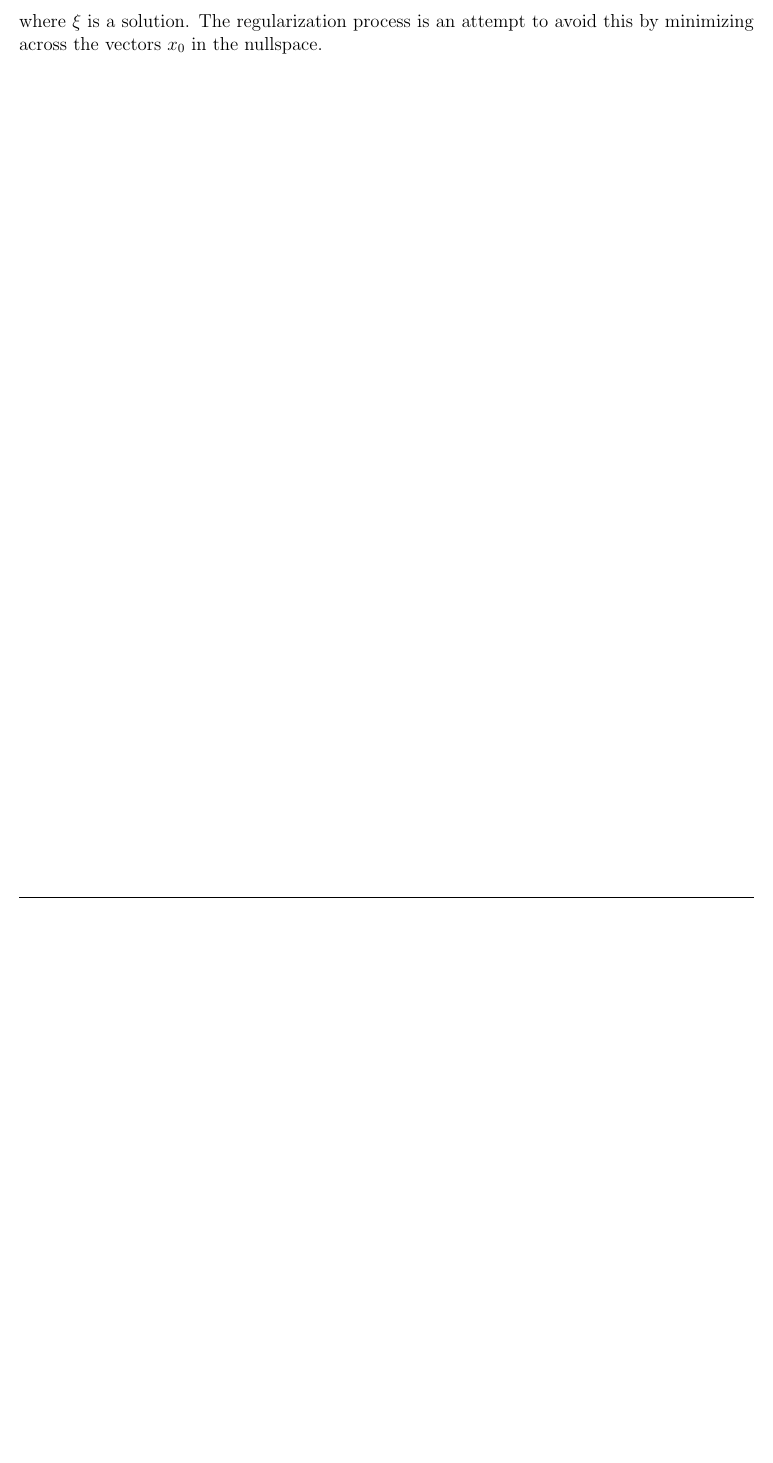
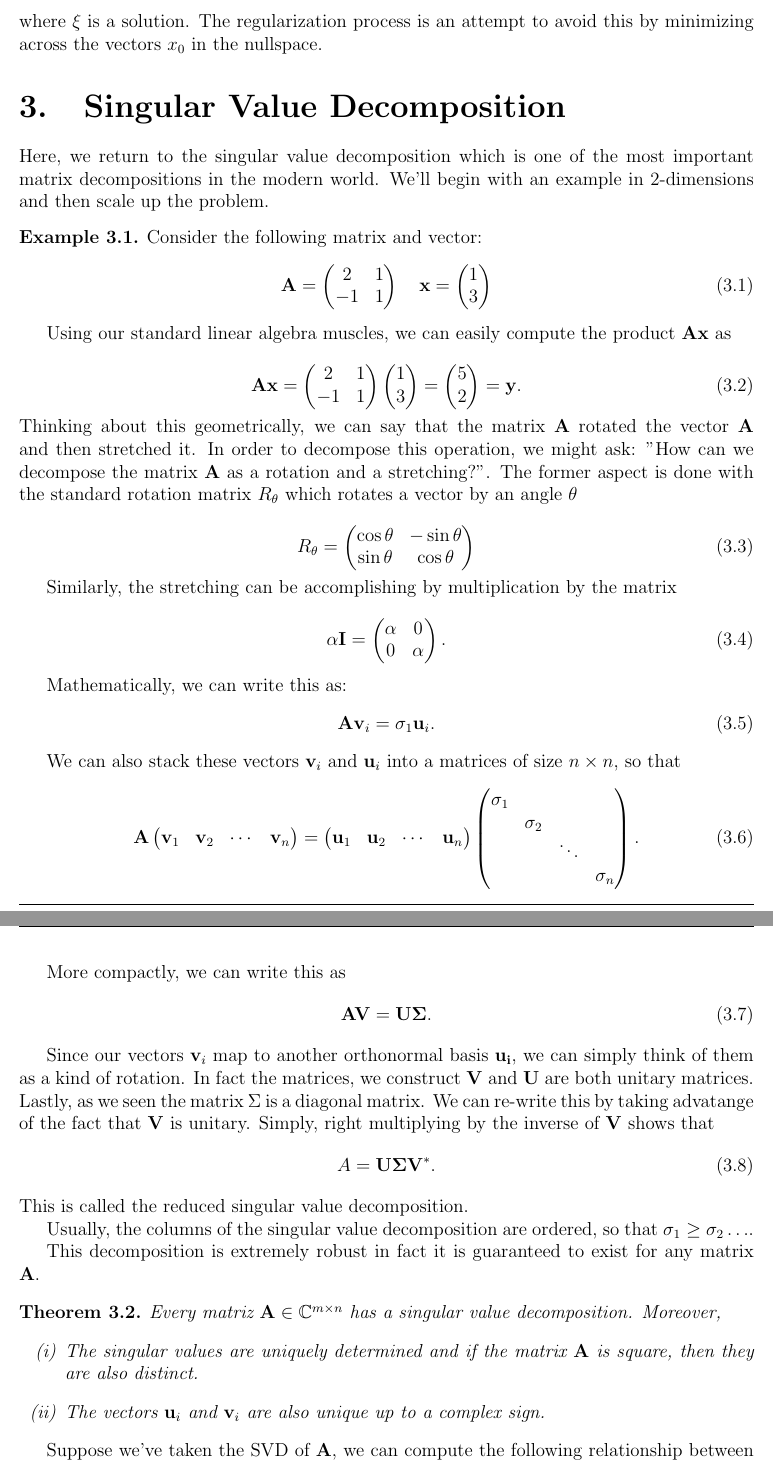
Before and after one commit to marlinfiggins/UW-AMATH-notes, a LaTeX document (AMATH-584A-Applied-Linear-Algebra/typed-notes/AMATH-584A-notes.tex): part of page 9 of 9 before the commit and two parts of pages 9 and 10 of 10 after it, the two joined at a grey line, cut so that both start at the same text, the shorter picture padded with empty space. Compiled offline with pdfLaTeX.

Commit message:
Record lecture 4 notes.

```diff
--- a/AMATH-584A-Applied-Linear-Algebra/typed-notes/AMATH-584A-notes.tex
+++ b/AMATH-584A-Applied-Linear-Algebra/typed-notes/AMATH-584A-notes.tex
@@ -490,3 +490,105 @@ Suppose we have the problem $\vec{A}x=b$ and a vector $x_0$ with 0 eigenvalue $\
   x = \xi + \alpha x_0,
 \end{equation}
 where $\xi$ is a solution. The regularization process is an attempt to avoid this by minimizing across the vectors $x_0$ in the nullspace.
+
+\section{Singular Value Decomposition}%
+\label{sec:singular_value_decomposition}
+
+%TODO: Supplement this section with notes from textbook
+
+Here, we return to the singular value decomposition which is one of the most important matrix decompositions in the modern world. We'll begin with an example in 2-dimensions and then scale up the problem.
+
+\begin{exmp}
+Consider the following matrix and vector:
+  \begin{equation}
+  \vec{A} = \begin{pmatrix}
+    2 & 1\\
+    -1 & 1
+    \end{pmatrix} \quad \vec{x} = \begin{pmatrix}
+    1 \\
+    3
+  \end{pmatrix}
+  \end{equation}
+
+  Using our standard linear algebra muscles, we can easily compute the product $\vec{Ax}$ as
+
+  \begin{equation}
+  \vec{Ax} = \begin{pmatrix}
+    2 & 1\\
+    -1 & 1
+    \end{pmatrix}\begin{pmatrix}
+    1 \\
+    3
+  \end{pmatrix} = \begin{pmatrix}
+    5 \\
+    2
+  \end{pmatrix} = \vec{y}.
+  \end{equation}
+  Thinking about this geometrically, we can say that the matrix $\vec{A}$ rotated the vector $\vec{A}$ and then stretched it. In order to decompose this operation, we might ask: "How can we decompose the matrix $\vec{A}$ as a rotation and a stretching?". The former aspect is done with the standard rotation matrix $R_\theta$ which rotates a vector by an angle $\theta$
+
+\begin{equation}
+  R_\theta = \begin{pmatrix}
+    \cos \theta & -\sin\theta\\
+    \sin \theta & \cos\theta
+  \end{pmatrix}
+\end{equation}
+
+Similarly, the stretching can be accomplishing by multiplication by the matrix
+
+\begin{equation}
+\alpha\vec{I} = \begin{pmatrix}
+  \alpha & 0 \\
+         0 & \alpha
+\end{pmatrix}.
+\end{equation}
+\end{exmp}
+
+%TODO: IF we were to stretch each axis seperatingly, we would instead get a matrix like
+%TODO: Applying a matrix like $\vec{A}$ assuming it has full rank takes your basis to a new orthonormal basis (Principal Axes) $\vec{u}_i$ with singular values which stretch them $sigma_i$.
+
+Mathematically, we can write this as:
+\begin{equation}
+\vec{Av}_i = \sigma_1 \vec{u}_i.
+\end{equation}
+%TODO: Figure of this made in Julia
+
+We can also stack these vectors $\vec{v}_i$ and $\vec{u}_i$ into a matrices of size $n \times n$, so that
+%TODO: Are these sizes right?
+\begin{equation}
+  \vec{A} \begin{pmatrix}
+    \vec{v}_1 & \vec{v}_2 & \cdots & \vec{v}_n
+  \end{pmatrix} = \begin{pmatrix}
+    \vec{u}_1 & \vec{u}_2 & \cdots & \vec{u}_n
+    \end{pmatrix} \begin{pmatrix}
+    \sigma_1 & & &  \\
+             & \sigma_2 & & \\
+             & & \ddots &  \\
+             & & & \sigma_n
+  \end{pmatrix}.
+\end{equation}
+
+More compactly, we can write this as
+\begin{equation}
+  \vec{AV} = \vec{U\Sigma}.
+\end{equation}
+
+Since our vectors $\vec{v}_i$ map to another orthonormal basis $\vec{u_i}$, we can simply think of them as a kind of rotation. In fact the matrices, we construct $\vec{V}$ and $\vec{U}$ are both unitary matrices. Lastly, as we seen the matrix $\Sigma$ is a diagonal matrix. We can re-write this by taking advatange of the fact that $\vec{V}$ is unitary. Simply, right multiplying by the inverse of $\vec{V}$ shows that
+\begin{equation}
+  A = \vec{U} \vec{\Sigma} \vec{V}^*.
+\end{equation}
+This is called the reduced singular value decomposition.
+%TODO: Go back and write the differnece between the reduced form and full form
+
+Usually, the columns of the singular value decomposition are ordered, so that $\sigma_1 \geq \sigma_2 \ldots$.
+
+This decomposition is extremely robust in fact it is guaranteed to exist for any matrix $\vec{A}$.
+\begin{thm}
+  Every matriz $\vec{A} \in \bbC^{m\times n}$ has a singular value decomposition. Moreover,
+  \begin{enumerate}[(i)]
+    \item The singular values are uniquely determined and if the matrix $\vec{A}$ is square, then they are also distinct.
+    \item The vectors $\vec{u}_i$ and $\vec{v}_i$ are also unique up to a complex sign.
+  \end{enumerate}
+\end{thm}
+
+Suppose we've taken the SVD of $\vec{A}$, we can compute the following relationship between the eigenvalues and the SVD.
+\begin{equation}
```
Also changed, not shown: AMATH-584A-Applied-Linear-Algebra/typed-notes/AMATH-584A-notes.pdf, AMATH-584A-Applied-Linear-Algebra/typed-notes/AMATH-584A-notes.tex (16 more changed lines).
